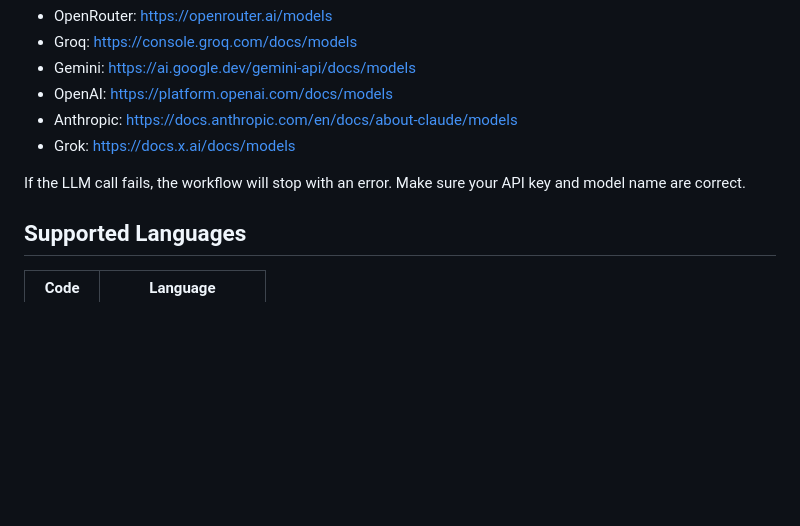
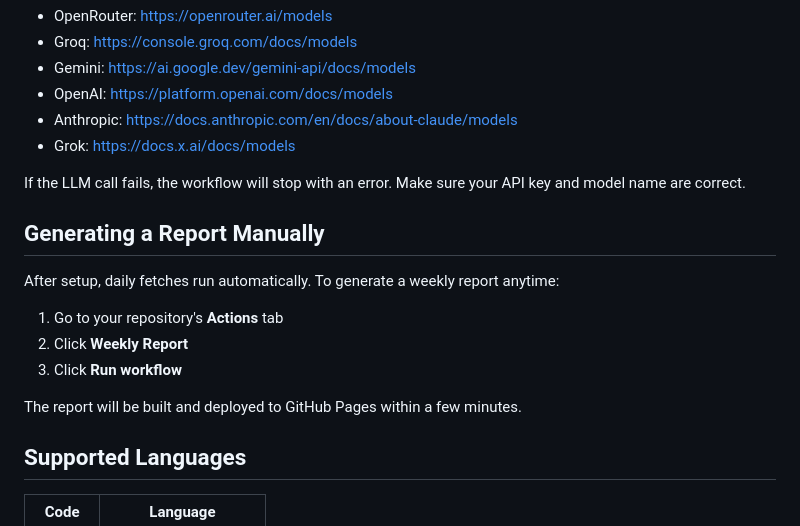
Before and after one commit to deariary/github-weekly-reporter, a Markdown page: README.md, the part around the change. GitHub-like rendering; blank space fills up the shorter version.

Commit message:
docs: add manual trigger instructions to README

```diff
--- a/README.md
+++ b/README.md
@@ -85,6 +85,16 @@ OpenRouter and Groq are recommended for free usage. Both offer high-quality mode
 
 If the LLM call fails, the workflow will stop with an error. Make sure your API key and model name are correct.
 
+## Generating a Report Manually
+
+After setup, daily fetches run automatically. To generate a weekly report anytime:
+
+1. Go to your repository's **Actions** tab
+2. Click **Weekly Report**
+3. Click **Run workflow**
+
+The report will be built and deployed to GitHub Pages within a few minutes.
+
 ## Supported Languages
 
 | Code | Language |
```
